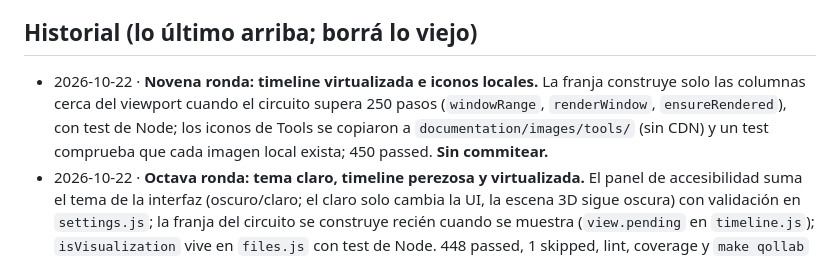
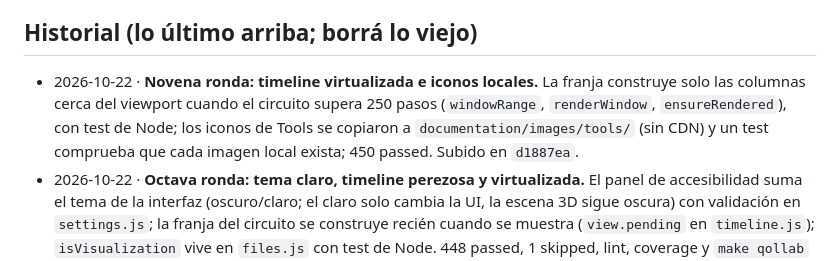
Before and after one commit to iroumec/qviz, a Markdown page: documentation/internal/memory.md, the part around the change. GitHub-like rendering.

Commit message:
Update memory after the timeline windowing round

```diff
--- a/documentation/internal/memory.md
+++ b/documentation/internal/memory.md
@@ -74,7 +74,7 @@ El usuario trabaja backend, visor y documentación con este agente (ya no hace f
 
 ## Historial (lo último arriba; borrá lo viejo)
 
-- 2026-10-22 · **Novena ronda: timeline virtualizada e iconos locales.** La franja construye solo las columnas cerca del viewport cuando el circuito supera 250 pasos (`windowRange`, `renderWindow`, `ensureRendered`), con test de Node; los iconos de Tools se copiaron a `documentation/images/tools/` (sin CDN) y un test comprueba que cada imagen local exista; 450 passed. **Sin commitear.**
+- 2026-10-22 · **Novena ronda: timeline virtualizada e iconos locales.** La franja construye solo las columnas cerca del viewport cuando el circuito supera 250 pasos (`windowRange`, `renderWindow`, `ensureRendered`), con test de Node; los iconos de Tools se copiaron a `documentation/images/tools/` (sin CDN) y un test comprueba que cada imagen local exista; 450 passed. Subido en `d1887ea`.
 - 2026-10-22 · **Octava ronda: tema claro, timeline perezosa y virtualizada.** El panel de accesibilidad suma el tema de la interfaz (oscuro/claro; el claro solo cambia la UI, la escena 3D sigue oscura) con validación en `settings.js`; la franja del circuito se construye recién cuando se muestra (`view.pending` en `timeline.js`); `isVisualization` vive en `files.js` con test de Node. 448 passed, 1 skipped, lint, coverage y `make qollab` verdes. Subido en `0ed5c15`.
 - 2026-10-22 · **Séptima ronda: caché del sampler.** `qollab_api.sample_step` guarda la distribución ideal de los últimos 4 pasos (clave: texto + paso) y `sampler.sample` acepta `ideal=`, así que medir el mismo paso dos veces no vuelve a simular el circuito (en 16 qubits pasaba de ~0,8 s a milisegundos); tests del sampler y del caché. 448 passed, 1 skipped, lint, coverage y `make qollab` verdes. Subido en `0ed5c15`.
 - 2026-10-22 · **Sexta ronda: sección Tools y tests del idioma.** El README recupera la tabla de herramientas actualizada (Node.js, pnpm, ESLint, pytest, Quarto, Typst, …); tests de Node para el botón de idioma (`language.js`) y para el idioma guardado en el preludio de Qollab. 446 passed, 1 skipped, lint, coverage y `make qollab` verdes. **Sin commitear.**
```
